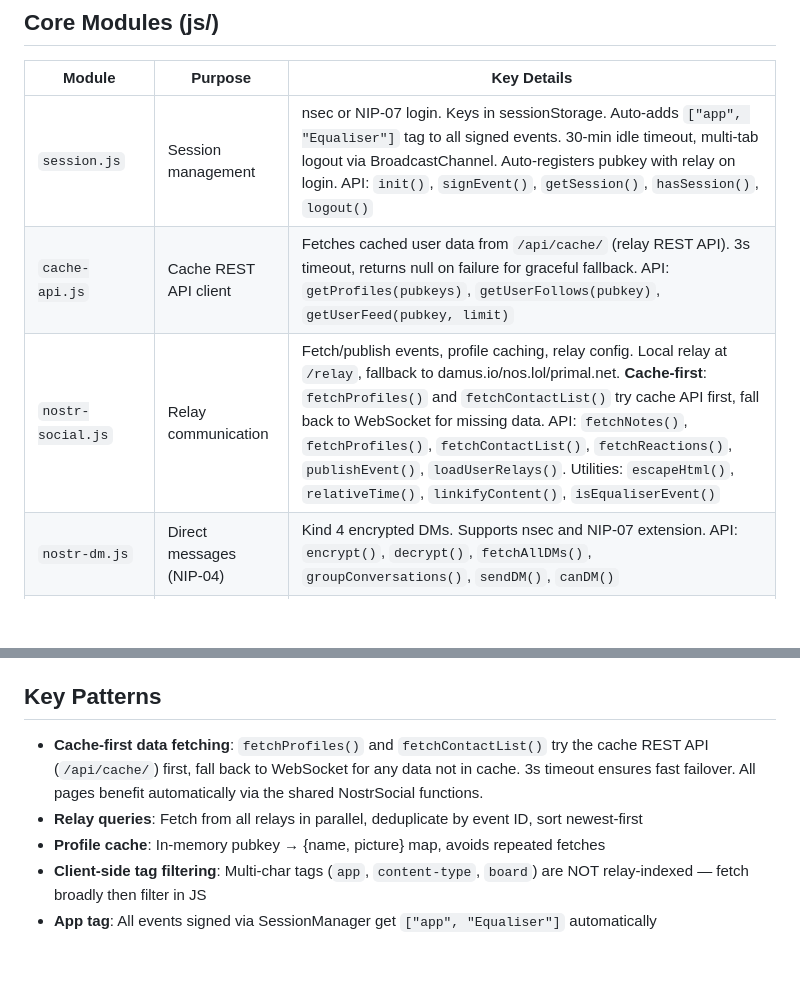
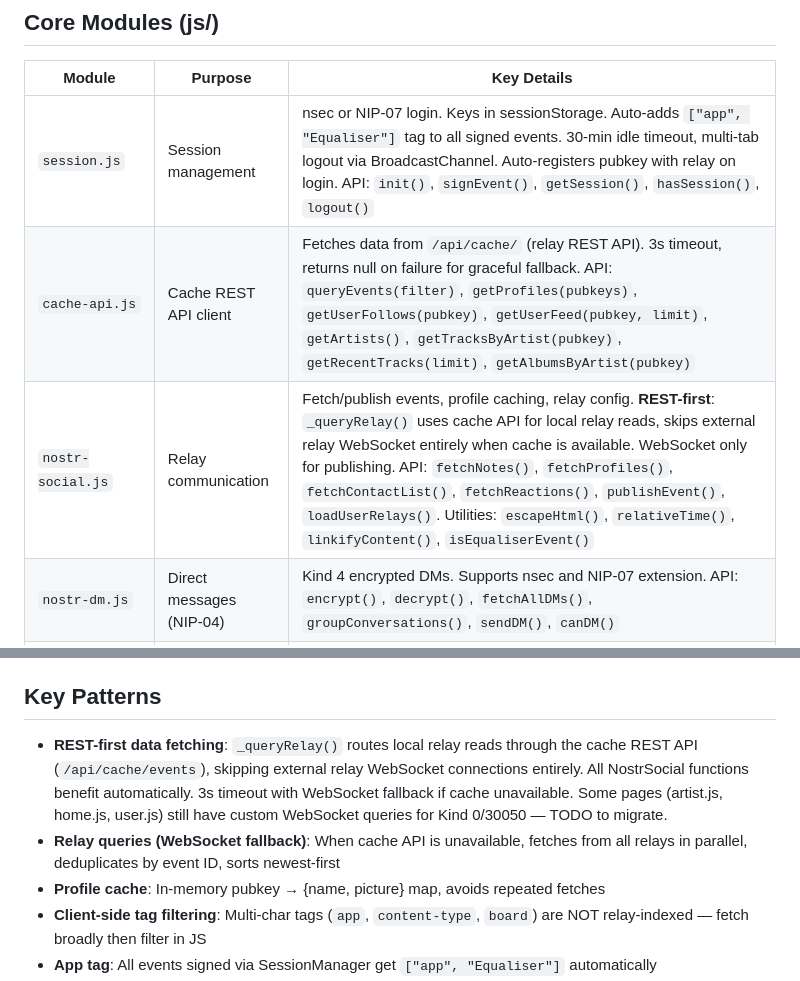
Before and after one commit to equaliser-music/Equaliser, a Markdown page: client/CLAUDE.md, 2 parts joined by grey strips. GitHub-like rendering; blank space fills up the shorter version.

Commit message:
Docs: update for cache API expansion, REST-first client, remaining WebSocket TODOs
- CLAUDE.md: Phase B.1 updated with general event query, REST-first
  _queryRelay, external relay skipping. Noted page-specific WebSocket
  queries (artist.js, home.js, user.js) as partial migration TODO.
  Relay Phase 3 updated with full endpoint list.
- client/CLAUDE.md: cache-api.js API expanded (queryEvents + denorm
  functions). nostr-social.js updated to REST-first description.
  Key Patterns reflects REST-first with WebSocket fallback.

Co-Authored-By: Claude Opus 4.6 (1M context) <noreply@anthropic.com>

```diff
--- a/client/CLAUDE.md
+++ b/client/CLAUDE.md
@@ -14,8 +14,8 @@ nostr-tools (CDN) → hls.js (CDN) → session.js → sidebar.js → cache-api.j
 | Module | Purpose | Key Details |
 |--------|---------|-------------|
 | `session.js` | Session management | nsec or NIP-07 login. Keys in sessionStorage. Auto-adds `["app", "Equaliser"]` tag to all signed events. 30-min idle timeout, multi-tab logout via BroadcastChannel. Auto-registers pubkey with relay on login. API: `init()`, `signEvent()`, `getSession()`, `hasSession()`, `logout()` |
-| `cache-api.js` | Cache REST API client | Fetches cached user data from `/api/cache/` (relay REST API). 3s timeout, returns null on failure for graceful fallback. API: `getProfiles(pubkeys)`, `getUserFollows(pubkey)`, `getUserFeed(pubkey, limit)` |
-| `nostr-social.js` | Relay communication | Fetch/publish events, profile caching, relay config. Local relay at `/relay`, fallback to damus.io/nos.lol/primal.net. **Cache-first**: `fetchProfiles()` and `fetchContactList()` try cache API first, fall back to WebSocket for missing data. API: `fetchNotes()`, `fetchProfiles()`, `fetchContactList()`, `fetchReactions()`, `publishEvent()`, `loadUserRelays()`. Utilities: `escapeHtml()`, `relativeTime()`, `linkifyContent()`, `isEqualiserEvent()` |
+| `cache-api.js` | Cache REST API client | Fetches data from `/api/cache/` (relay REST API). 3s timeout, returns null on failure for graceful fallback. API: `queryEvents(filter)`, `getProfiles(pubkeys)`, `getUserFollows(pubkey)`, `getUserFeed(pubkey, limit)`, `getArtists()`, `getTracksByArtist(pubkey)`, `getRecentTracks(limit)`, `getAlbumsByArtist(pubkey)` |
+| `nostr-social.js` | Relay communication | Fetch/publish events, profile caching, relay config. **REST-first**: `_queryRelay()` uses cache API for local relay reads, skips external relay WebSocket entirely when cache is available. WebSocket only for publishing. API: `fetchNotes()`, `fetchProfiles()`, `fetchContactList()`, `fetchReactions()`, `publishEvent()`, `loadUserRelays()`. Utilities: `escapeHtml()`, `relativeTime()`, `linkifyContent()`, `isEqualiserEvent()` |
 | `nostr-dm.js` | Direct messages (NIP-04) | Kind 4 encrypted DMs. Supports nsec and NIP-07 extension. API: `encrypt()`, `decrypt()`, `fetchAllDMs()`, `groupConversations()`, `sendDM()`, `canDM()` |
 | `nostr-playlists.js` | Playlist CRUD (NIP-51) | Kind 30001. Public/private playlists (private encrypts via NIP-04 to self). 60s cache TTL. API: `createPlaylist()`, `updatePlaylist()`, `deletePlaylist()`, `fetchMyPlaylists()`, `addTrackToPlaylist()`, `followPlaylist()` |
 | `sidebar.js` | Navigation sidebar | Renders nav links, user profile card, login/logout. Fetches Kind 0 for display. API: `init()`, `updateUserDisplay()` |
@@ -70,8 +70,8 @@ Cover art `<img>` tags use a `data-fallback` attribute with the IPFS URL. When t
 
 ## Key Patterns
 
-- **Cache-first data fetching**: `fetchProfiles()` and `fetchContactList()` try the cache REST API (`/api/cache/`) first, fall back to WebSocket for any data not in cache. 3s timeout ensures fast failover. All pages benefit automatically via the shared NostrSocial functions.
-- **Relay queries**: Fetch from all relays in parallel, deduplicate by event ID, sort newest-first
+- **REST-first data fetching**: `_queryRelay()` routes local relay reads through the cache REST API (`/api/cache/events`), skipping external relay WebSocket connections entirely. All NostrSocial functions benefit automatically. 3s timeout with WebSocket fallback if cache unavailable. Some pages (artist.js, home.js, user.js) still have custom WebSocket queries for Kind 0/30050 — TODO to migrate.
+- **Relay queries (WebSocket fallback)**: When cache API is unavailable, fetches from all relays in parallel, deduplicates by event ID, sorts newest-first
 - **Profile cache**: In-memory pubkey → {name, picture} map, avoids repeated fetches
 - **Client-side tag filtering**: Multi-char tags (`app`, `content-type`, `board`) are NOT relay-indexed — fetch broadly then filter in JS
 - **App tag**: All events signed via SessionManager get `["app", "Equaliser"]` automatically
```
